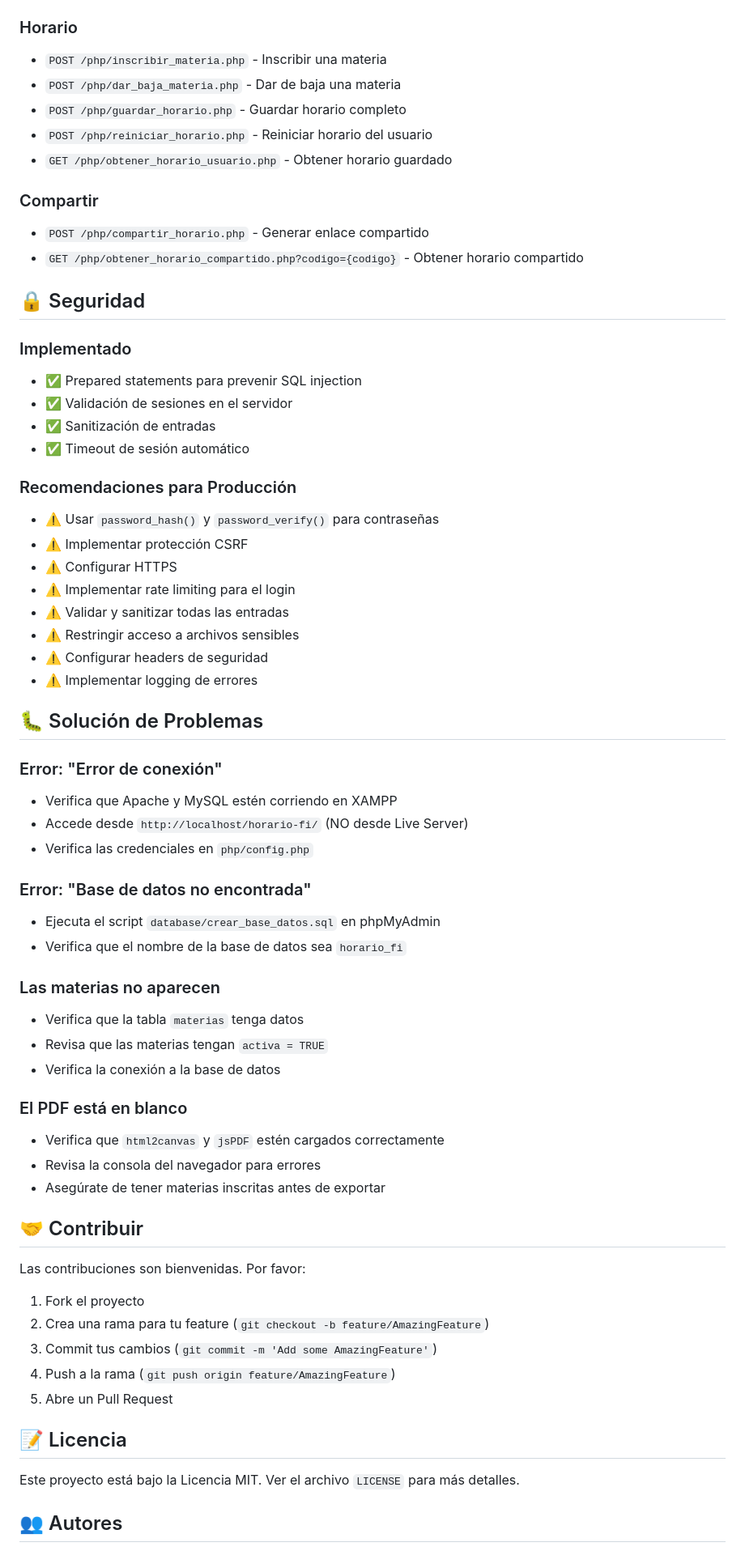
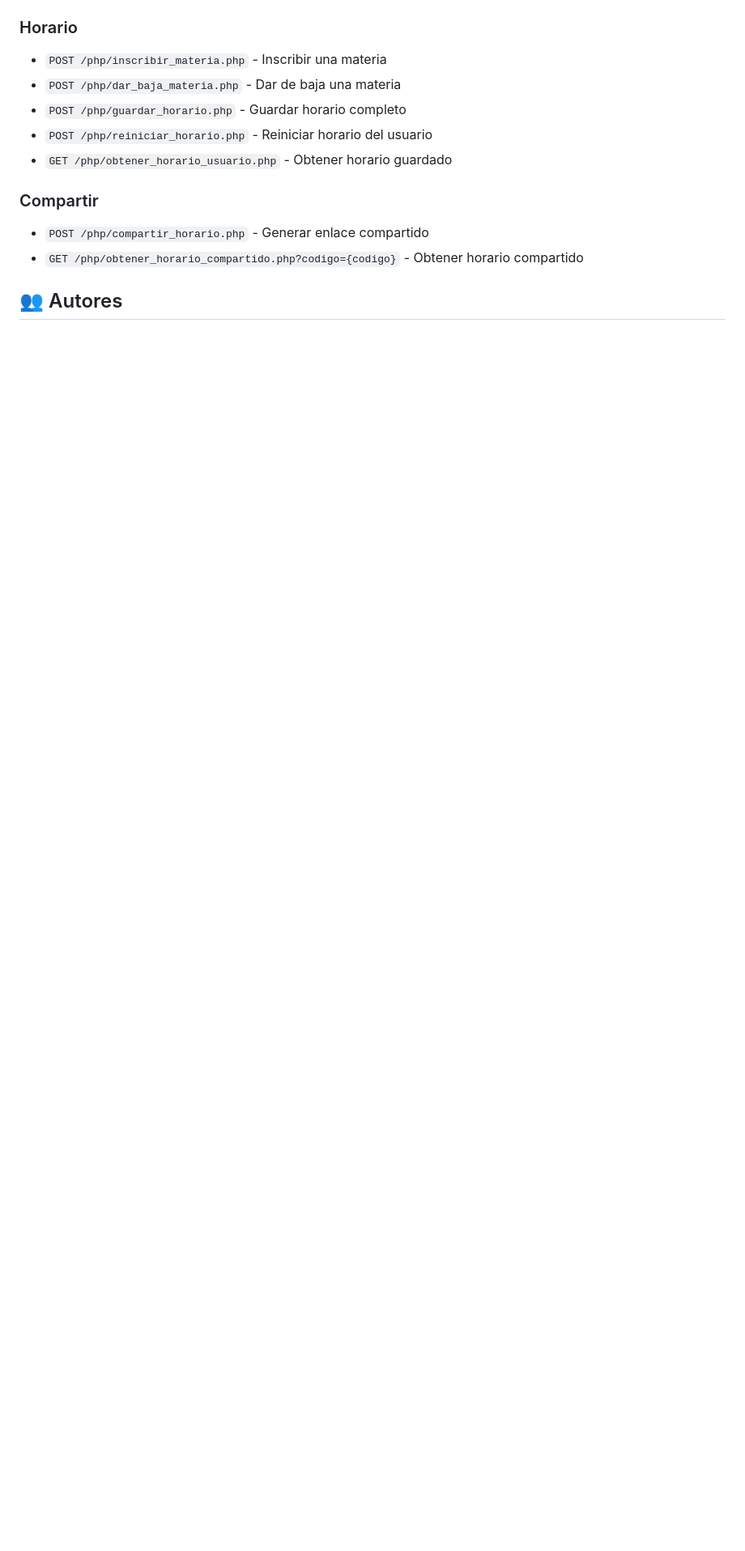
Before and after one commit to diegoesr/HorarioFI, a Markdown page: README.md, the part around one of its changes. Shown at 81% size. Rendered like a GitHub page; blank space fills up the shorter version.

```diff
--- a/README.md
+++ b/README.md
@@ -322,58 +188,5 @@ horario-fi/
 - `POST /php/compartir_horario.php` - Generar enlace compartido
 - `GET /php/obtener_horario_compartido.php?codigo={codigo}` - Obtener horario compartido
 
-## 🔒 Seguridad
-
-### Implementado
-- ✅ Prepared statements para prevenir SQL injection
-- ✅ Validación de sesiones en el servidor
-- ✅ Sanitización de entradas
-- ✅ Timeout de sesión automático
-
-### Recomendaciones para Producción
-- ⚠️ Usar `password_hash()` y `password_verify()` para contraseñas
-- ⚠️ Implementar protección CSRF
-- ⚠️ Configurar HTTPS
-- ⚠️ Implementar rate limiting para el login
-- ⚠️ Validar y sanitizar todas las entradas
-- ⚠️ Restringir acceso a archivos sensibles
-- ⚠️ Configurar headers de seguridad
-- ⚠️ Implementar logging de errores
-
-## 🐛 Solución de Problemas
-
-### Error: "Error de conexión"
-- Verifica que Apache y MySQL estén corriendo en XAMPP
-- Accede desde `http://localhost/horario-fi/` (NO desde Live Server)
-- Verifica las credenciales en `php/config.php`
-
-### Error: "Base de datos no encontrada"
-- Ejecuta el script `database/crear_base_datos.sql` en phpMyAdmin
-- Verifica que el nombre de la base de datos sea `horario_fi`
-
-### Las materias no aparecen
-- Verifica que la tabla `materias` tenga datos
-- Revisa que las materias tengan `activa = TRUE`
-- Verifica la conexión a la base de datos
-
-### El PDF está en blanco
-- Verifica que `html2canvas` y `jsPDF` estén cargados correctamente
-- Revisa la consola del navegador para errores
-- Asegúrate de tener materias inscritas antes de exportar
-
-## 🤝 Contribuir
-
-Las contribuciones son bienvenidas. Por favor:
-
-1. Fork el proyecto
-2. Crea una rama para tu feature (`git checkout -b feature/AmazingFeature`)
-3. Commit tus cambios (`git commit -m 'Add some AmazingFeature'`)
-4. Push a la rama (`git push origin feature/AmazingFeature`)
-5. Abre un Pull Request
-
-## 📝 Licencia
-
-Este proyecto está bajo la Licencia MIT. Ver el archivo `LICENSE` para más detalles.
-
 ## 👥 Autores
 
```
Also changed, not shown: other parts of README.md (+2 -152 lines), GUIA_GITHUB.md (deleted, +0 -214 lines), INSTRUCCIONES.md (added, +159 -0 lines).
